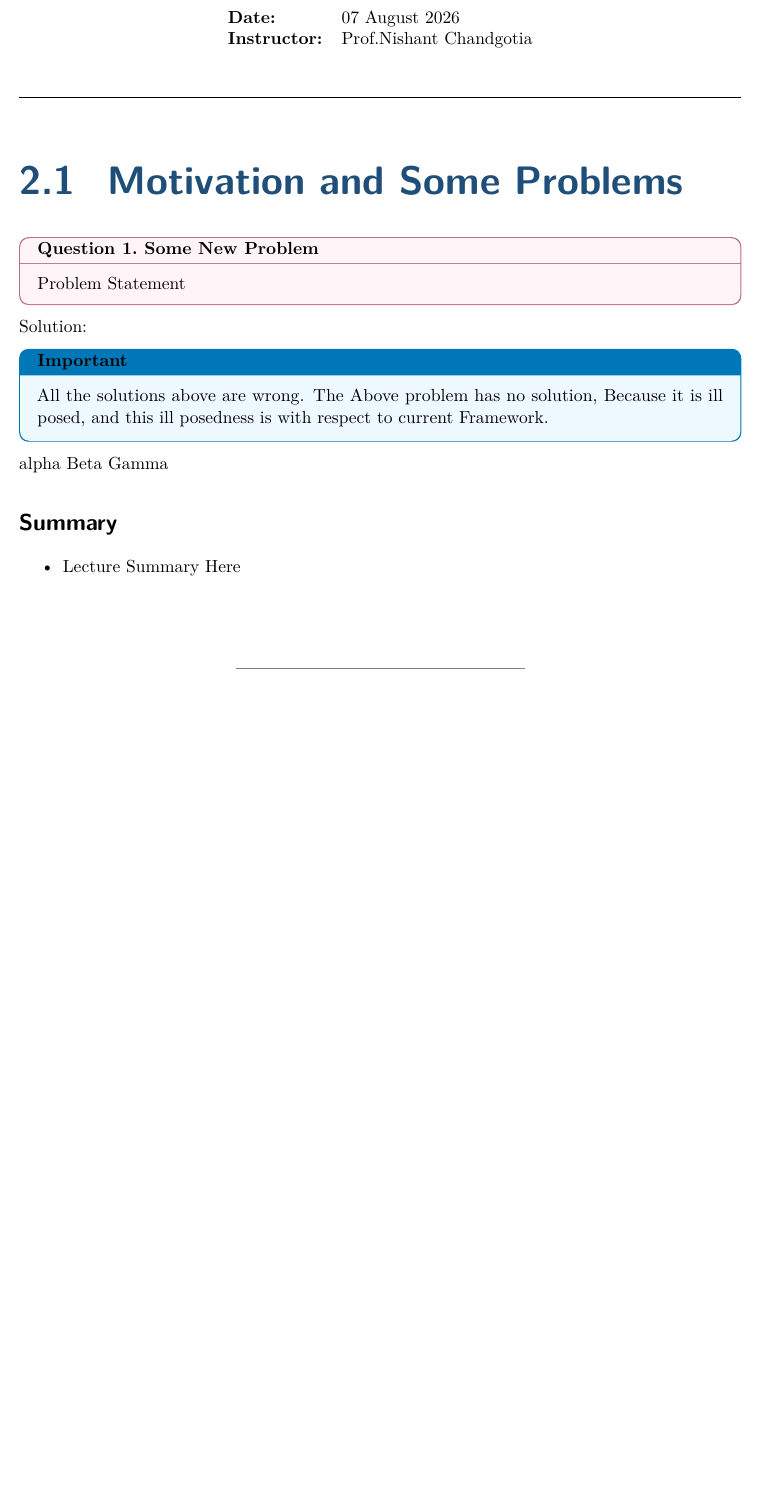
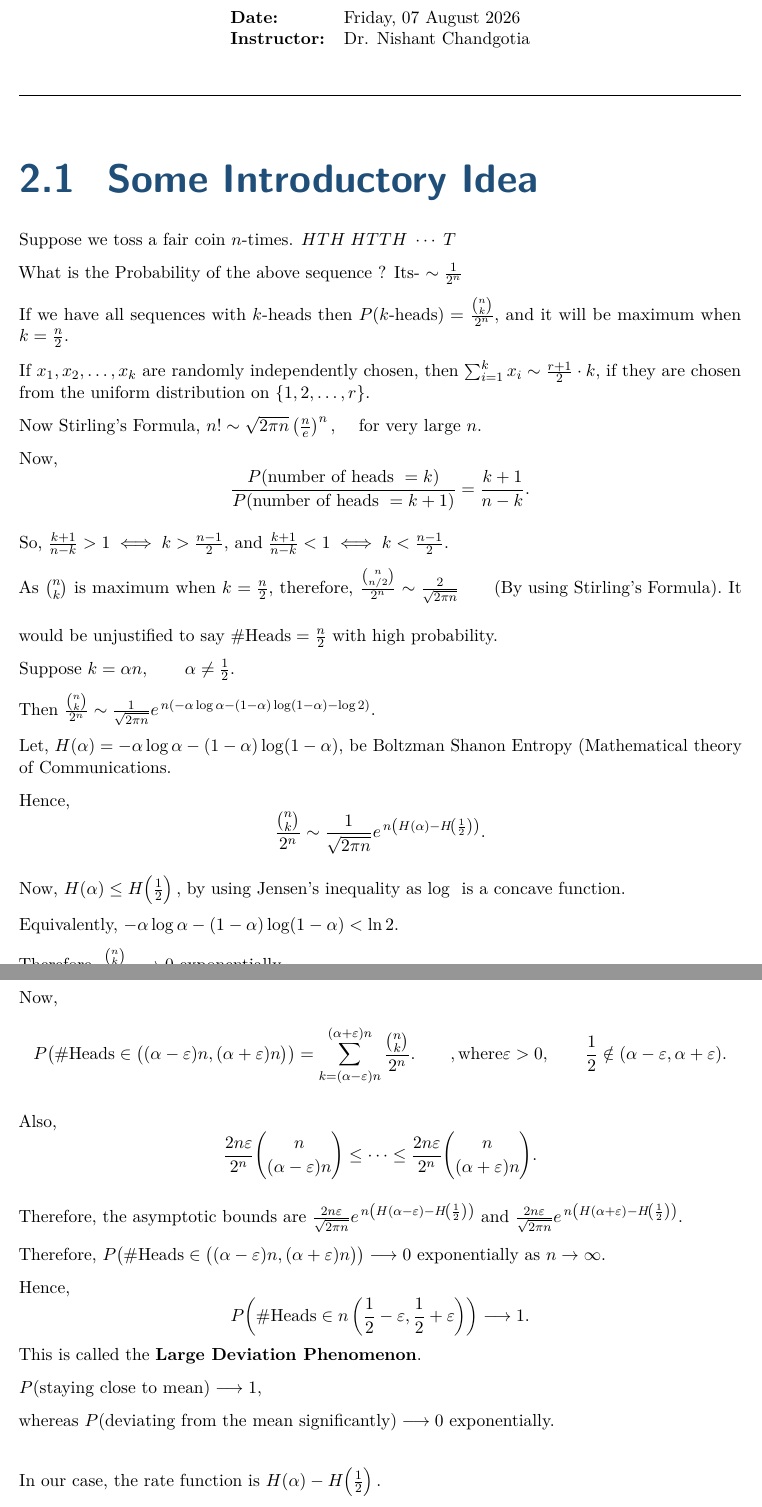
Before and after one commit to meshbykartick/Probability-Notes-TIFR-CAM-Fall-2026, a LaTeX document (main.tex, which reads lectures/lecture02.tex, lectures/lecture03.tex): part of page 7 of 8 before the commit and two parts of pages 7 and 8 of 10 after it, the two joined at a grey line, cut so that both start at the same text, the shorter picture padded with empty space. Compiled offline with pdfLaTeX.

Commit message:
Added Lecture 2 with no error while compiling

```diff
--- a/lectures/lecture02.tex
+++ b/lectures/lecture02.tex
@@ -1,12 +1,13 @@
 \lecture
 {02}
-{07 August 2026}
+{Friday, 07 August 2026}
 {Introduction to Probability}
-{Prof.Nishant Chandgotia}
+{Dr. Nishant Chandgotia}
 
 %%%%%%%%%%%%%%%%%%%%%%%%%%%%%%%%%%%%%%%%%%%%%%%%%%%%%%%%%%%%
-\section{Motivation and Some Problems }
+\section{Todo:Change Name of this section}
 
-\begin{question}{Some New Problem}{some-new-problem}
+Let, we have a sequence \(HT\cdotT - \) total n no.
+What is the Probability of the above sequence, its \(\~ \frac{1}{2^n}\)
+All sequences with k heads, \(P(k \text{Heads})=\frac{\binom{n}{k}{2^n}\)
 
-Problem Statement
@@ -13,0 +19,34 @@ Problem Statement
+     \(\frac{P(#Heads =k)}{P(#Heads =k+1)}=\frac{k+1}{n-k}\)
+
+     \(\frac{k+1}{n-k}>1 iff k> \frac{n-1}{2}\ )
+
+
+
+     We know \(\binom{n}{k}\) is maximum at \(k=\frac{n}{2}\)
+
+     \\frac{\frac{\binom{n}{\frac{n}{2}}}{2^n} \sim \frac{\sqrt{2\pi n} {\frac{n}{e}}_n}{2.\frac{n}{2}}\\frac{n}{2e}}_n}{2^n= \frac{2}{\sqrt{2\pin} }}
+
+It would be unjustified to say #Head =\(\frac{n}{2}\) with high probability.
+\(k=\alphan \qquad \alpha \neq \frac{1}{2}\)
+
+
+\(\frac{\binom {n}{\alpha n }}{2^n}\sim \frac{1}{\sqrt{2\pi n} }e^{n.(-\alpha \log\alpha - (1-\alpha)\log (1-\alpha)-\log_2)\)
+
+let, \(H(\alpha)=-\alpha \log\alpha - (1-\alpha)\log (1-\alpha)\) be Boltzman Shanon Entropy (Mathematical theory of communications),
+\(H(\frac{1}{2}= \log 2)\)
+
+Todo: Add figure of  Concave Function.
+By Jensen's Ineqauality (\(\log\) is Concave, \(-\alpha \log\alpha - (1-\alpha)\log (1-\alpha)<\log(2)\)
+
+\[P(#Heads \in \left( \left( \alpha-\epsilon \right)n ,\left( \alpha+\epsilon \right)n \right))= \sum_{k=\left( \alpha -\epsilon \right)n}^{\left( \alpha+\epsilon \right)n} \frac{\binom{n}{k}}{2^n}\]
+
+Assymptotic bounds are \(\frac{2n\epsilon}{\sqrt{2n\pi}}e_{n\left( H\left( \alpha -\epsilon \right)-H\left( \frac{1}{2} \right) \right)}\) and \(\frac{2n\epsilon}{\sqrt{2n\pi}}e_{n\left( H\left( \alpha +\epsilon \right)-H\left( \frac{1}{2} \right) \right)}\)
+\(\implies P(#Heads \in \left( \left( \alpha-\epsilon \right)n ,\left( \alpha+\epsilon \right)n \right)) \to 0\) exponentially as n \(\to \infty\)
+\(P(#Heads \in n\left( \frac{1}{2}-\epsilon, \frac{1}{2}+\epsilon \right)) \to 1\)
+Large deviation Phenomenon, \(P(\textrm{Staying close to mean })\to_1\)
+\(P(deviating from the mean significantly )\to 0\) exponentially.
+
+In our case rate function \(=h\left( \alpha \right) - H\left( \frac{1}{2} \right)\)
+
+\(f_n = \frac{#Heads}{n}\)
+\(P(\left| \frac{#Heads}{n}-\frac{1}{2} \right|>\epsilon )\to 0\)
@@ -14,6 +60,2 @@ Problem Statement
 \end{question}
-Solution:
 
-\begin{important}
-All the solutions above are wrong.
-The Above problem has no solution, Because it is ill posed, and this ill posedness is with respect to current Framework.
@@ -19,0 +70 @@ The Above problem has no solution, Because it is ill posed, and this ill posedne
+\(P(\left| f_n-\frac{1}{2} \right|>\epsilon )\to 0\)
@@ -20,3 +77,8 @@ The Above problem has no solution, Because it is ill posed, and this ill posedne
+\( \left[ f \right]=g \in \left\{ H, T \right\}^script{N}  \)
+\(g|_set =f\)
+
+Todo:Some Calculation to be added.
+
 
 \end{important}
 
@@ -24,4 +86,3 @@ alpha Beta Gamma
 
 \begin{lecturesummary}
 
-\item Lecture Summary Here
--- /dev/null
+++ b/lectures/lecture03.tex
@@ -0,0 +1,276 @@
+\lecture
+{02}
+{Friday, 07 August 2026}
+{Introduction to Probability}
+{Dr. Nishant Chandgotia}
+
+
+%%%%%%%%%%%%%%%%%%%%%%%%%%%%%%%%%%%%%%%%%%%%%%%%%%%%%%%%%%%%
+\section{Some Introductory Idea}
+
+Suppose we toss a fair coin $n$-times.
+\(
+HTH\;HTTH\;\cdots\;T
+\)
+
+
+What is the Probability of the above sequence ? Its-  \(\sim \frac{1}{2^n}\)
+
+If we have all sequences with $k$-heads then
+\(
+P(k\text{-heads})
+=
+\frac{\binom{n}{k}}{2^n},
+\)
+and it will be maximum when
+\(
+k=\frac{n}{2}.
+\)
+%%%%%%%%%%%%%%%%%%%%%%%%%%%%%%%%%%%%%%%%%%%%%%%%%%%%%%%%%%%%
+
+If
+\(
+x_1,x_2,\ldots,x_k
+\)
+are randomly independently chosen, then
+\(
+\sum_{i=1}^{k}x_i
+\sim
+\frac{r+1}{2}\cdot k,
+\)
+if they are chosen from the uniform distribution on
+\(
+\{1,2,\ldots,r\}.
+\)
+
+%%%%%%%%%%%%%%%%%%%%%%%%%%%%%%%%%%%%%%%%%%%%%%%%%%%%%%%%%%%%
+
+Now Stirling's Formula,
+\(
+n!
+\sim
+\sqrt{2\pi n}
+\left(\frac{n}{e}\right)^n,
+\)~~~
+for very large $n$.
+%%%%%%%%%%%%%%%%%%%%%%%%%%%%%%%%%%%%%%%%%%%%%%%%%%%%%%%%%%%%
+
+Now,
+\[
+\frac{P(\text{number of heads }=k)}
+     {P(\text{number of heads }=k+1)}
+=
+\frac{k+1}{n-k}.
+\]
+
+So,
+\(
+\frac{k+1}{n-k}>1
+\iff
+k>\frac{n-1}{2},
+\)
+and
+\(
+\frac{k+1}{n-k}<1
+\iff
+k<\frac{n-1}{2}.
+\)
+
+As
+\(
+\binom{n}{k}
+\)
+is maximum when
+\(
+k=\frac{n}{2},
+\)
+therefore,
+\(
+\frac{\binom{n}{n/2}}{2^n}
+\sim
+\frac{2}{\sqrt{2\pi n}}
+\qquad
+\text{(By using Stirling's Formula).}
+\)
+\vspace{15pt}
+It would be unjustified to say
+\(
+\#\text{Heads}=\frac{n}{2}
+\)
+with high probability.
+
+Suppose
+\(
+k=\alpha n,
+\qquad
+\alpha\neq\frac12.
+\)
+
+Then
+\(
+\frac{\binom{n}{k}}{2^n}
+\sim
+\frac{1}{\sqrt{2\pi n}}
+e^{\,n\left(
+-\alpha\log\alpha
+-(1-\alpha)\log(1-\alpha)
+-\log2
+\right)}.
+\)
+
+Let,
+\(
+H(\alpha)
+=
+-\alpha\log\alpha
+-
+(1-\alpha)\log(1-\alpha),
+\)
+be Boltzman Shanon Entropy (Mathematical theory of Communications.
+
+Hence,
+\[
+\frac{\binom{n}{k}}{2^n}
+\sim
+\frac{1}{\sqrt{2\pi n}}
+e^{\,n\left(
+H(\alpha)-H\!\left(\frac12\right)
+\right)}.
+\]
+
+Now,
+\(
+H(\alpha)
+\le
+H\!\left(\frac12\right),
+\)
+by using Jensen's inequality as \(\log~ \) is a concave function.
+
+Equivalently,
+\(
+-\alpha\log\alpha
+-
+(1-\alpha)\log(1-\alpha)
+<
+\ln2.
+\)
+
+Therefore,
+\(
+\frac{\binom{n}{k}}{2^n}
+\longrightarrow0
+\)
+exponentially.
+
+%%%%%%%%%%%%%%%%%%%%%%%%%%%%%%%%%%%%%%%%%%%%%%%%%%%%%%%%%%%%
+
+Now,
+\[
+P\!\left(
+\#\text{Heads}
+\in
+\bigl(
+(\alpha-\varepsilon)n,
+(\alpha+\varepsilon)n
+\bigr)
+\right)
+=
+\sum_{k=(\alpha-\varepsilon)n}^{(\alpha+\varepsilon)n}
+\frac{\binom{n}{k}}{2^n}.
+\qquad ,\text{where}
+\varepsilon>0,
+\qquad
+\frac12
+\notin
+(\alpha-\varepsilon,\alpha+\varepsilon).
+\]
+
+Also,
+\[
+\frac{2n\varepsilon}{2^n}
+\binom{n}{(\alpha-\varepsilon)n}
+\le
+\cdots
+\le
+\frac{2n\varepsilon}{2^n}
+\binom{n}{(\alpha+\varepsilon)n}.
+\]
+
+Therefore, the asymptotic bounds are
+\(
+\frac{2n\varepsilon}{\sqrt{2\pi n}}
+e^{\,n\left(
+H(\alpha-\varepsilon)
+-
+H\!\left(\frac12\right)
+\right)}
+\)
+and
+\(
+\frac{2n\varepsilon}{\sqrt{2\pi n}}
+e^{\,n\left(
+H(\alpha+\varepsilon)
+-
+H\!\left(\frac12\right)
+\right)}.
+\)
+
+
+%%%%%%%%%%%%%%%%%%%%%%%%%%%%%%%%%%%%%%%%%%%%%%%%%%%%%%%%%%%%
+
+Therefore,
+\(
+P\!\left(
+\#\text{Heads}
+\in
+\bigl(
+(\alpha-\varepsilon)n,
+(\alpha+\varepsilon)n
+\bigr)
+\right)
+\longrightarrow0
+\)
+exponentially as
+\(
+n\to\infty.
+\)
+
+Hence,
+\[
+P\!\left(
+\#\text{Heads}
+\in
+n\left(
+\frac12-\varepsilon,
+\frac12+\varepsilon
+\right)
+\right)
+\longrightarrow1.
+\]
+This is called the \textbf{Large Deviation Phenomenon}.
+
+\(
+P(\text{staying close to mean})
+\longrightarrow1,
+\)
+
+whereas
+\(
+P(\text{deviating from the mean significantly})
+\longrightarrow0
+\)
+exponentially.
+
+
+\vspace{15pt}
+In our case, the rate function is
+\(
+H(\alpha)-H\!\left(\frac12\right).
+\)
+%%%%%%%%%%%%%%%%%%%%%%%%%%%%%%%%%%%%%%%%%%%%%%%%%%%%%%%%%%%%
+
+Let
+\(
+f_n
+=
+\frac{\#\text{Heads}}{n}.
@@ -0,0 +365 @@
+c>0,
```
Also changed, not shown: lectures/lecture01.tex (+2 -2 lines), main.tex (+2 -2 lines), main.pdf, lectures/lecture02.tex (31 more changed lines), lectures/lecture03.tex (204 more changed lines).
